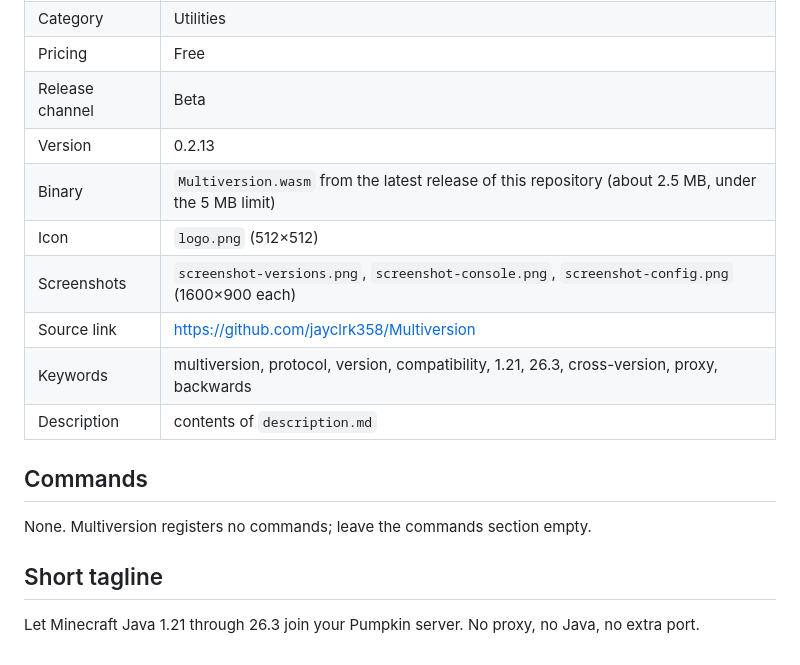
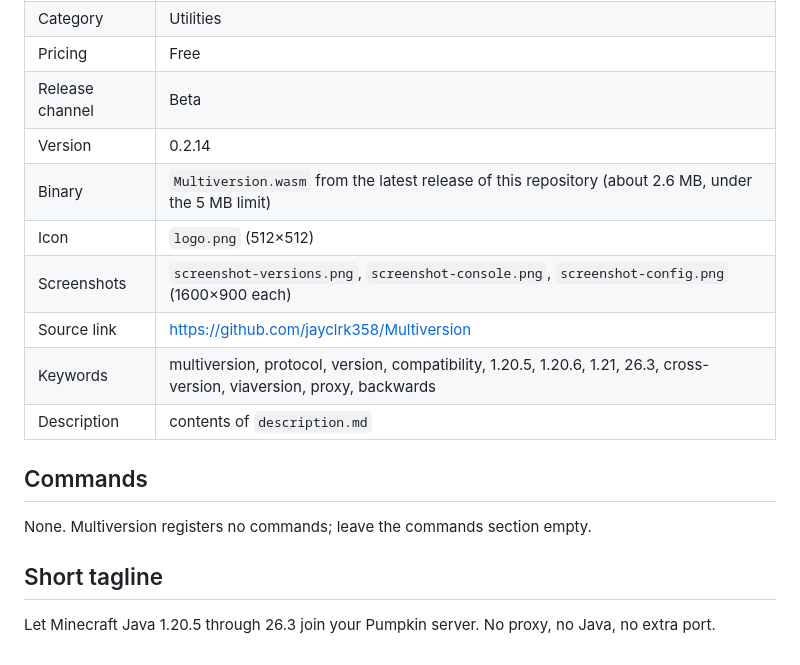
Before and after one commit to Xathr/Multiversion, a Markdown page: market/listing.md, the part around the change. GitHub-like rendering.

```diff
--- a/market/listing.md
+++ b/market/listing.md
@@ -8,12 +8,12 @@ Copy each field into the Store Listing form at market.pumpkinmc.org.
 | Category | Utilities |
 | Pricing | Free |
 | Release channel | Beta |
-| Version | 0.2.13 |
-| Binary | `Multiversion.wasm` from the latest release of this repository (about 2.5 MB, under the 5 MB limit) |
+| Version | 0.2.14 |
+| Binary | `Multiversion.wasm` from the latest release of this repository (about 2.6 MB, under the 5 MB limit) |
 | Icon | `logo.png` (512×512) |
 | Screenshots | `screenshot-versions.png`, `screenshot-console.png`, `screenshot-config.png` (1600×900 each) |
 | Source link | https://github.com/jayclrk358/Multiversion |
-| Keywords | multiversion, protocol, version, compatibility, 1.21, 26.3, cross-version, proxy, backwards |
+| Keywords | multiversion, protocol, version, compatibility, 1.20.5, 1.20.6, 1.21, 26.3, cross-version, viaversion, proxy, backwards |
 | Description | contents of `description.md` |
 
 ## Commands
@@ -22,4 +22,4 @@ None. Multiversion registers no commands; leave the commands section empty.
 
 ## Short tagline
 
-Let Minecraft Java 1.21 through 26.3 join your Pumpkin server. No proxy, no Java, no extra port.
+Let Minecraft Java 1.20.5 through 26.3 join your Pumpkin server. No proxy, no Java, no extra port.
```
Also changed, not shown: README.md (+6 -5 lines), market/description.md (+16 -5 lines), market/screenshot-console.png, market/screenshot-versions.png, 12 other files.
